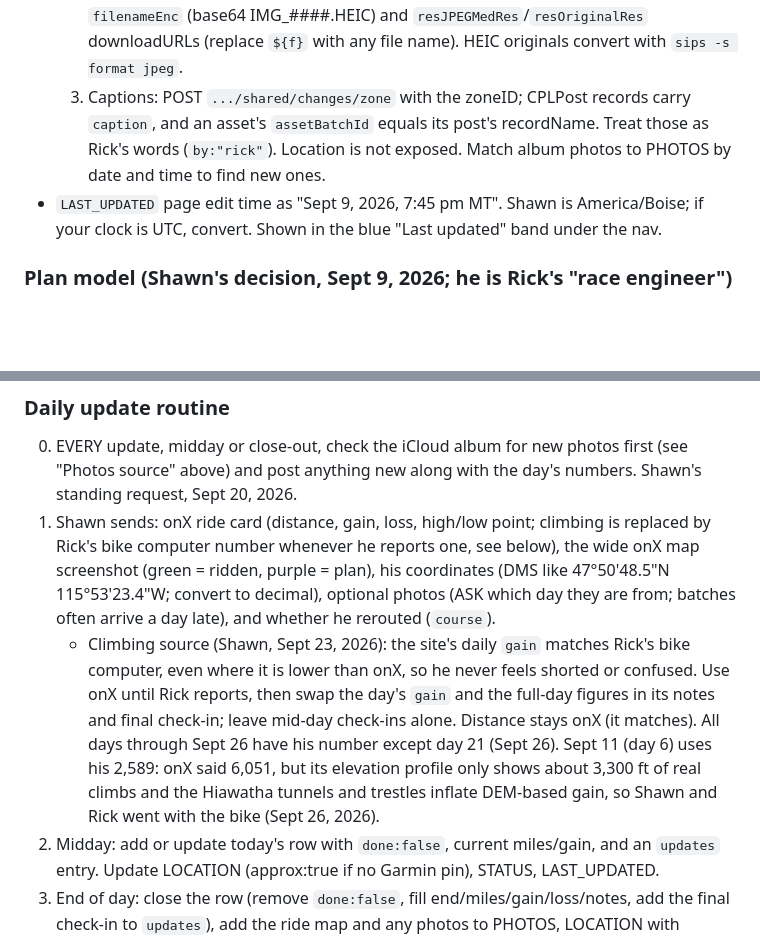
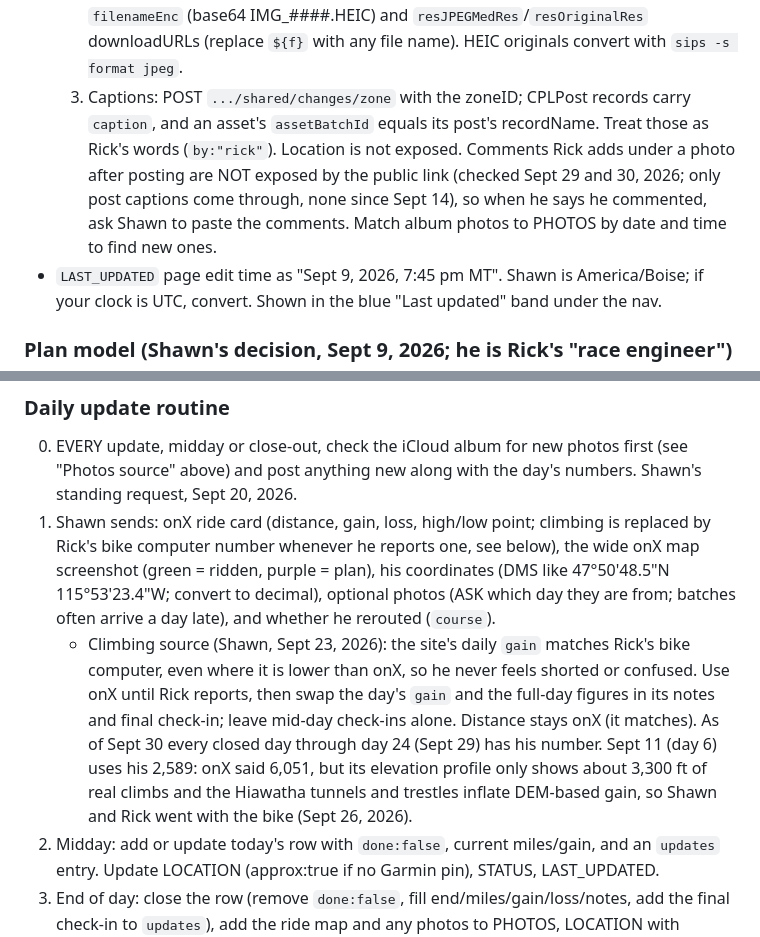
Before and after one commit to shawn3401/ShawnAndersonWebSite, a Markdown page: CLAUDE.md, 2 parts joined by grey strips. Rendered like a GitHub page; blank space fills up the shorter version.

Commit message:
CLAUDE.md: climbing status, album comments are not visible
Co-Authored-By: Claude Opus 5.5 <noreply@anthropic.com>

```diff
--- a/CLAUDE.md
+++ b/CLAUDE.md
@@ -43,7 +43,7 @@ Everything else at the root (`index.html`, etc.) is the personal landing site.
 - Photos source (Sept 18, 2026): Shawn's public iCloud shared album "Rick Saunders - Canada to Mexico", https://photos.icloud.com/shared/album/0b04OS9cRFU_Y_682gOPxolQg (shortGUID is the last path part). No login needed:
   1. POST `https://ckdatabasews.icloud.com/database/1/com.apple.photos.cloud/production/public/records/resolve?remapEnums=true` body `{"shortGUIDs":[{"value":"<shortGUID>"}]}` (Content-Type text/plain, Origin https://photos.icloud.com). Result gives `zoneID` and `anonymousPublicAccess` {token (20 min TTL), databasePartition}.
   2. POST `<databasePartition>/database/1/com.apple.photos.cloud/production/shared/records/query?remapEnums=true&sharing_url_key=<shortGUID>&publicAccessAuthToken=<token>` with recordType `CPLAssetAndMasterByAssetDateWithoutHiddenOrDeleted` (filters direction ASCENDING, startRank 0), the zoneID, resultsLimit 400. CPLAsset has `assetDate` (epoch ms, use America/Boise), `masterRef`, `assetBatchId`; CPLMaster has `filenameEnc` (base64 IMG_####.HEIC) and `resJPEGMedRes`/`resOriginalRes` downloadURLs (replace `${f}` with any file name). HEIC originals convert with `sips -s format jpeg`.
-  3. Captions: POST `.../shared/changes/zone` with the zoneID; CPLPost records carry `caption`, and an asset's `assetBatchId` equals its post's recordName. Treat those as Rick's words (`by:"rick"`). Location is not exposed. Match album photos to PHOTOS by date and time to find new ones.
+  3. Captions: POST `.../shared/changes/zone` with the zoneID; CPLPost records carry `caption`, and an asset's `assetBatchId` equals its post's recordName. Treat those as Rick's words (`by:"rick"`). Location is not exposed. Comments Rick adds under a photo after posting are NOT exposed by the public link (checked Sept 29 and 30, 2026; only post captions come through, none since Sept 14), so when he says he commented, ask Shawn to paste the comments. Match album photos to PHOTOS by date and time to find new ones.
 - `LAST_UPDATED` page edit time as "Sept 9, 2026, 7:45 pm MT". Shawn is America/Boise; if your clock is UTC, convert. Shown in the blue "Last updated" band under the nav.
 
 ### Plan model (Shawn's decision, Sept 9, 2026; he is Rick's "race engineer")
@@ -56,7 +56,7 @@ Everything else at the root (`index.html`, etc.) is the personal landing site.
 ### Daily update routine
 0. EVERY update, midday or close-out, check the iCloud album for new photos first (see "Photos source" above) and post anything new along with the day's numbers. Shawn's standing request, Sept 20, 2026.
 1. Shawn sends: onX ride card (distance, gain, loss, high/low point; climbing is replaced by Rick's bike computer number whenever he reports one, see below), the wide onX map screenshot (green = ridden, purple = plan), his coordinates (DMS like 47°50'48.5"N 115°53'23.4"W; convert to decimal), optional photos (ASK which day they are from; batches often arrive a day late), and whether he rerouted (`course`).
-   - Climbing source (Shawn, Sept 23, 2026): the site's daily `gain` matches Rick's bike computer, even where it is lower than onX, so he never feels shorted or confused. Use onX until Rick reports, then swap the day's `gain` and the full-day figures in its notes and final check-in; leave mid-day check-ins alone. Distance stays onX (it matches). All days through Sept 26 have his number except day 21 (Sept 26). Sept 11 (day 6) uses his 2,589: onX said 6,051, but its elevation profile only shows about 3,300 ft of real climbs and the Hiawatha tunnels and trestles inflate DEM-based gain, so Shawn and Rick went with the bike (Sept 26, 2026).
+   - Climbing source (Shawn, Sept 23, 2026): the site's daily `gain` matches Rick's bike computer, even where it is lower than onX, so he never feels shorted or confused. Use onX until Rick reports, then swap the day's `gain` and the full-day figures in its notes and final check-in; leave mid-day check-ins alone. Distance stays onX (it matches). As of Sept 30 every closed day through day 24 (Sept 29) has his number. Sept 11 (day 6) uses his 2,589: onX said 6,051, but its elevation profile only shows about 3,300 ft of real climbs and the Hiawatha tunnels and trestles inflate DEM-based gain, so Shawn and Rick went with the bike (Sept 26, 2026).
 2. Midday: add or update today's row with `done:false`, current miles/gain, and an `updates` entry. Update LOCATION (approx:true if no Garmin pin), STATUS, LAST_UPDATED.
 3. End of day: close the row (remove `done:false`, fill end/miles/gain/loss/notes, add the final check-in to `updates`), add the ride map and any photos to PHOTOS, LOCATION with Garmin pin, STATUS, LAST_UPDATED.
 4. Commit and push. Tell Shawn in one line; he hard-refreshes the site. Give him Rick's standing (ridden, position vs plan, needed pace to the next segment end) so he can text it to Rick.
```
